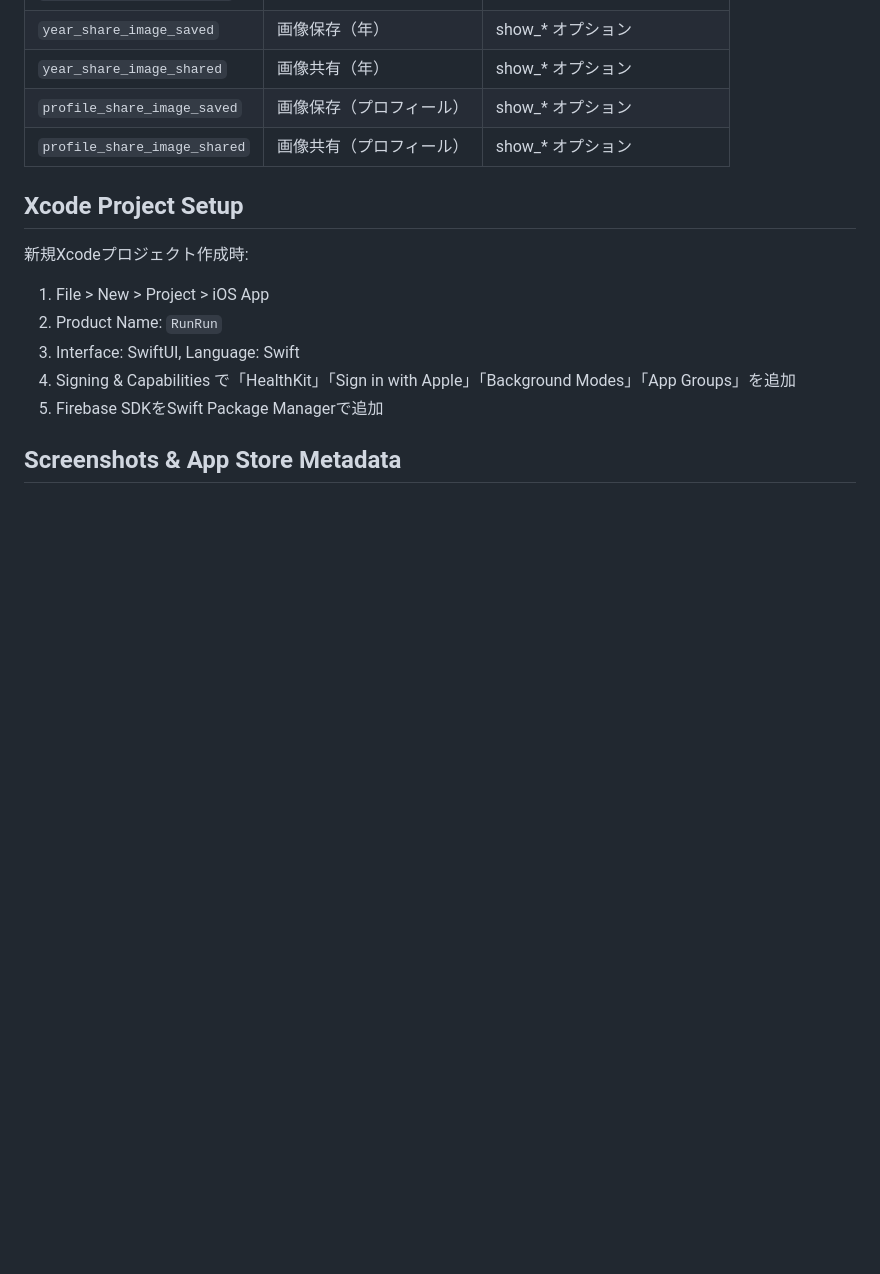
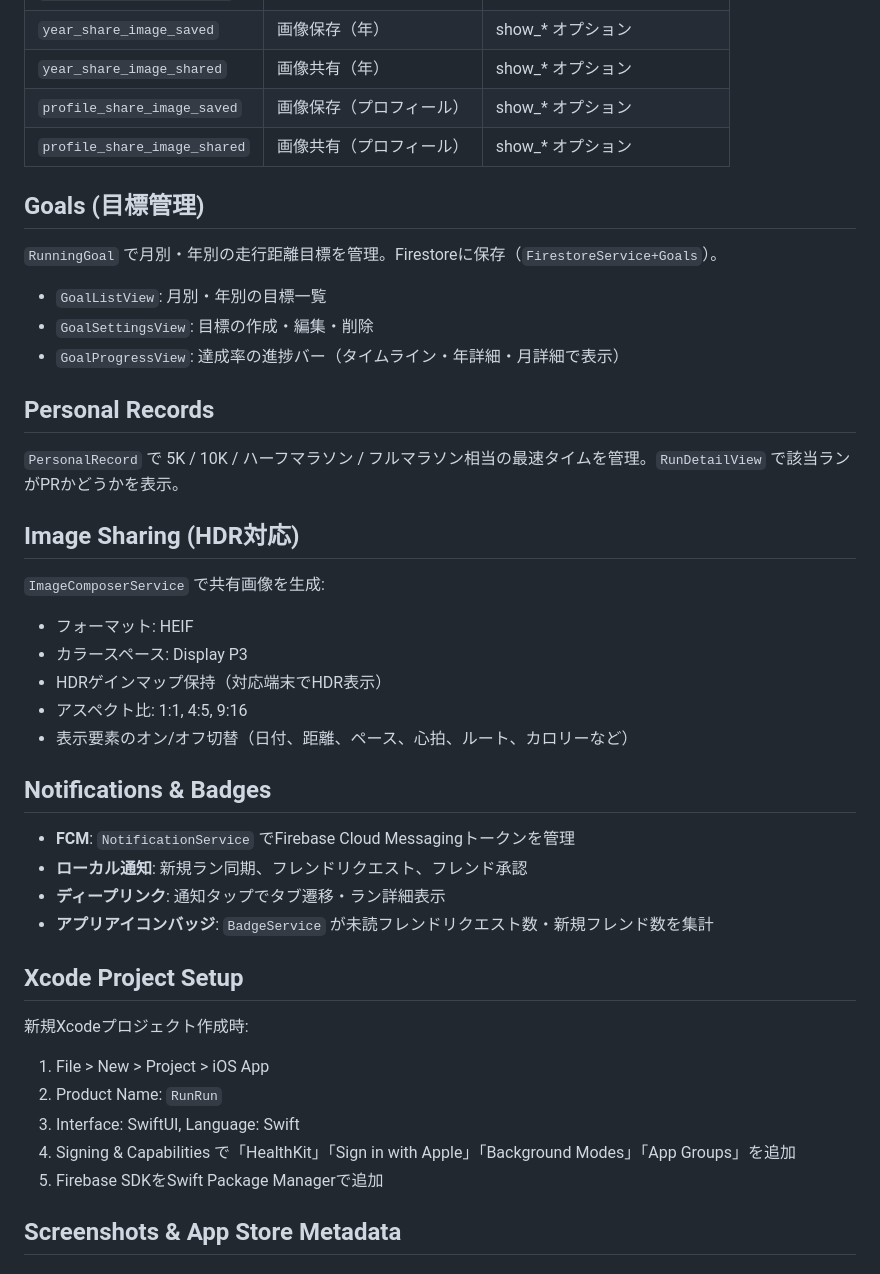
Before and after one commit to sawasige/runrun-ios, a Markdown page: CLAUDE.md, the part around one of its changes. Rendered like a GitHub page; blank space fills up the shorter version.

```diff
--- a/CLAUDE.md
+++ b/CLAUDE.md
@@ -236,6 +261,34 @@ firebase deploy --only firestore:indexes
 | `profile_share_image_saved` | 画像保存（プロフィール） | show_* オプション |
 | `profile_share_image_shared` | 画像共有（プロフィール） | show_* オプション |
 
+## Goals (目標管理)
+
+`RunningGoal` で月別・年別の走行距離目標を管理。Firestoreに保存（`FirestoreService+Goals`）。
+
+- `GoalListView`: 月別・年別の目標一覧
+- `GoalSettingsView`: 目標の作成・編集・削除
+- `GoalProgressView`: 達成率の進捗バー（タイムライン・年詳細・月詳細で表示）
+
+## Personal Records
+
+`PersonalRecord` で 5K / 10K / ハーフマラソン / フルマラソン相当の最速タイムを管理。`RunDetailView` で該当ランがPRかどうかを表示。
+
+## Image Sharing (HDR対応)
+
+`ImageComposerService` で共有画像を生成:
+- フォーマット: HEIF
+- カラースペース: Display P3
+- HDRゲインマップ保持（対応端末でHDR表示）
+- アスペクト比: 1:1, 4:5, 9:16
+- 表示要素のオン/オフ切替（日付、距離、ペース、心拍、ルート、カロリーなど）
+
+## Notifications & Badges
+
+- **FCM**: `NotificationService` でFirebase Cloud Messagingトークンを管理
+- **ローカル通知**: 新規ラン同期、フレンドリクエスト、フレンド承認
+- **ディープリンク**: 通知タップでタブ遷移・ラン詳細表示
+- **アプリアイコンバッジ**: `BadgeService` が未読フレンドリクエスト数・新規フレンド数を集計
+
 ## Xcode Project Setup
 
 新規Xcodeプロジェクト作成時:
```
Also changed, not shown: other parts of CLAUDE.md (+40 -15 lines).
